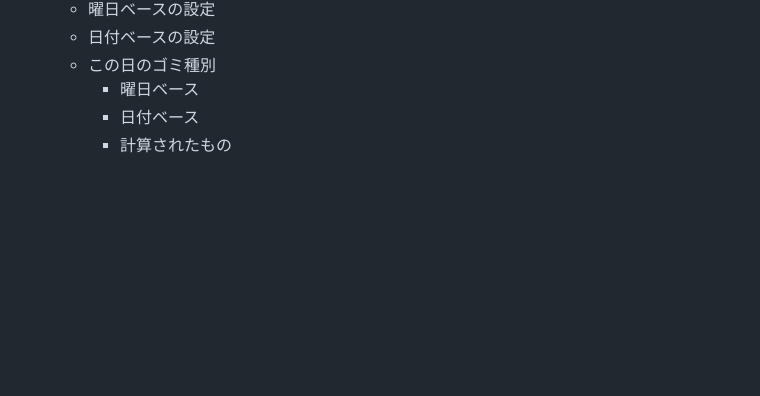
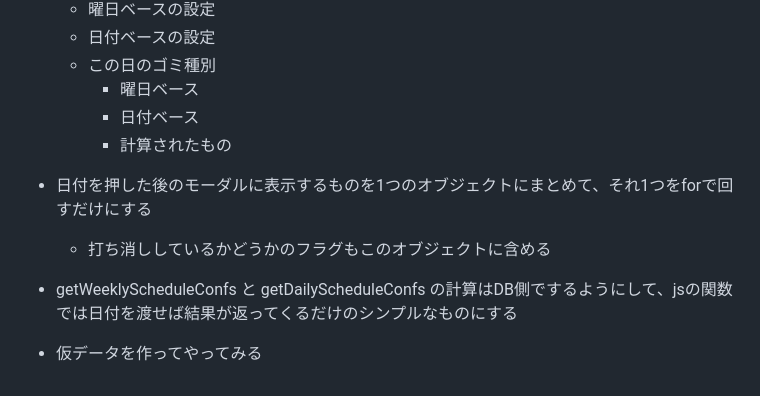
Before and after one commit to k4w3/schedule, a Markdown page: 設計書.md, the part around the change. Rendered like a GitHub page; blank space fills up the shorter version.

Commit message:
mod: メモ更新

```diff
--- a/設計書.md
+++ b/設計書.md
@@ -136,3 +136,8 @@ delete from TFirstMember where id=3;
         * 曜日ベース
         * 日付ベース
         * 計算されたもの
+
+* 日付を押した後のモーダルに表示するものを1つのオブジェクトにまとめて、それ1つをforで回すだけにする
+    * 打ち消ししているかどうかのフラグもこのオブジェクトに含める
+* getWeeklyScheduleConfs と getDailyScheduleConfs の計算はDB側でするようにして、jsの関数では日付を渡せば結果が返ってくるだけのシンプルなものにする
+* 仮データを作ってやってみる
```
